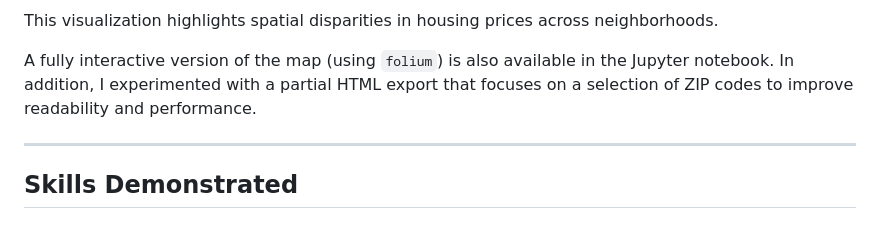
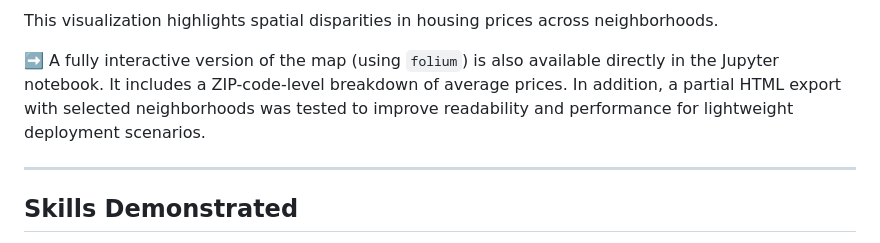
Before and after one commit to SBrouck/ml-seattle-real-estate-modeling, a Markdown page: README.md, the part around one of its changes. GitHub-like rendering.

```diff
--- a/README.md
+++ b/README.md
@@ -68,7 +68,7 @@ To enhance the storytelling, I generated a map showing the average property pric
 
 This visualization highlights spatial disparities in housing prices across neighborhoods.
 
-A fully interactive version of the map (using `folium`) is also available in the Jupyter notebook. In addition, I experimented with a partial HTML export that focuses on a selection of ZIP codes to improve readability and performance.
+➡️ A fully interactive version of the map (using `folium`) is also available directly in the Jupyter notebook. It includes a ZIP-code-level breakdown of average prices. In addition, a partial HTML export with selected neighborhoods was tested to improve readability and performance for lightweight deployment scenarios.
 
 ---
 
```
Also changed, not shown: other parts of README.md (+1 -1 lines).
